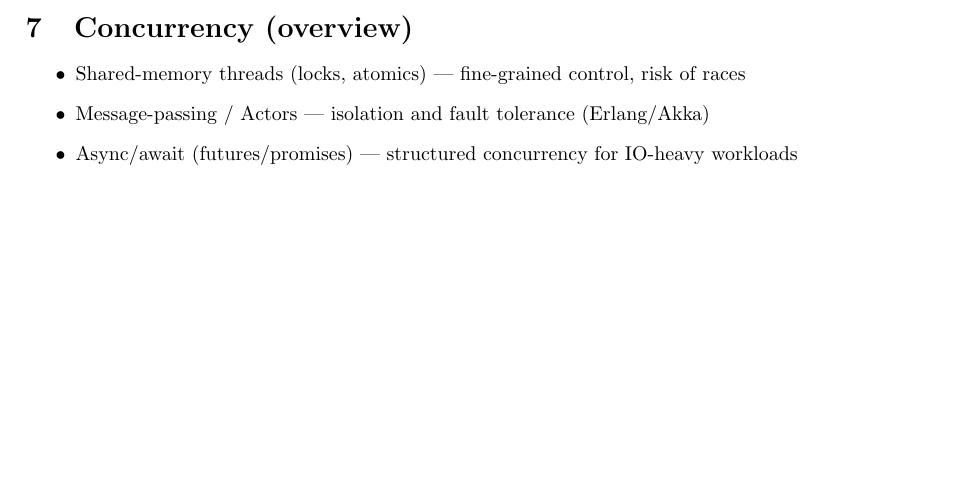
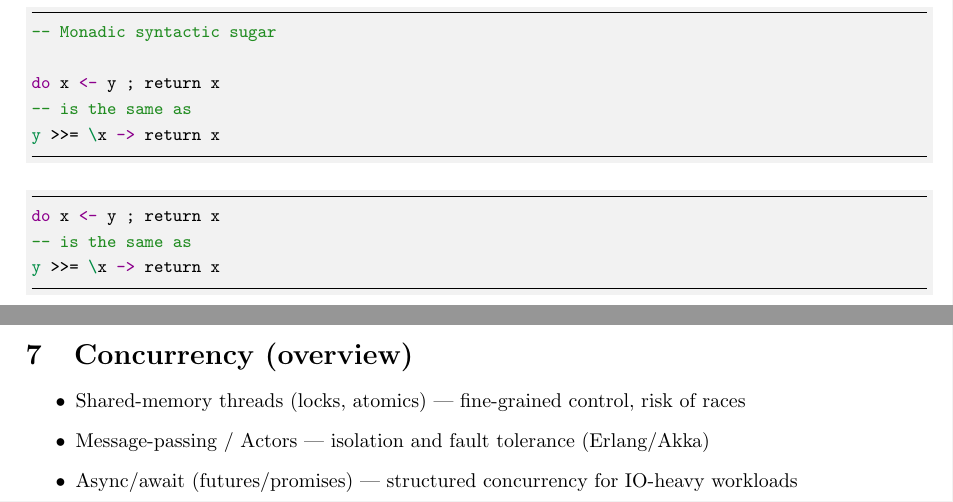
Before and after one commit to buzzysin/playground, a LaTeX paper (.docs/tex/main.tex): part of page 12 of 14 before the commit and two parts of pages 11 and 12 of 14 after it, the two joined at a grey line, cut at the place of the change, the shorter picture padded with empty space. Compiled offline with pdfLaTeX.

Commit message:
feat: add UML diagrams for ECS, OOP concepts, and chess piece visitor pattern; update main.tex with Haskell examples

```diff
--- a/.docs/tex/main.tex
+++ b/.docs/tex/main.tex
@@ -133,6 +133,22 @@ safeHead (x:_) = Just x
 example = Just [1,2,3] >>= safeHead >>= (\x -> Just (x*2))
 \end{minted}
 
+\begin{minted}[fontsize=\small]{haskell}
+-- Monadic syntactic sugar
+
+do x <- y ; return x
+-- is the same as
+y >>= \x -> return x
+\end{minted}
+
+
+
+\begin{minted}[fontsize=\small]{haskell}
+do x <- y ; return x
+-- is the same as
+y >>= \x -> return x
+\end{minted}
+
 \pagebreak
 
 \section{Concurrency (overview)}
```
Also changed, not shown: .docs/others/img-distributed-abstraction.png (added), .docs/others/img-hs-safe-head.png (added), .docs/others/img-run-maze.png (added), .docs/others/img-run-sudoku.png (added), .docs/others/img-run-whodunnit.png (added), .docs/out/uml/ecs/ecs.png (added), .docs/out/uml/oop/Abstraction.png (added), .docs/out/uml/oop/Encapsulation.png (added), .docs/out/uml/oop/Inheritance.png (added), .docs/out/uml/oop/Polymorphism.png (added), .docs/out/uml/visitor/visitor.png, 3 other files.
